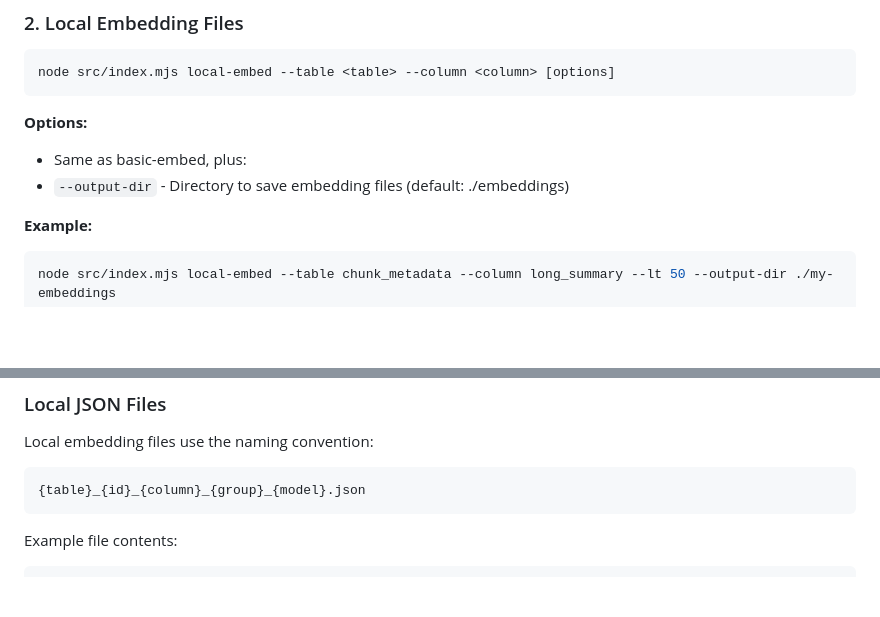
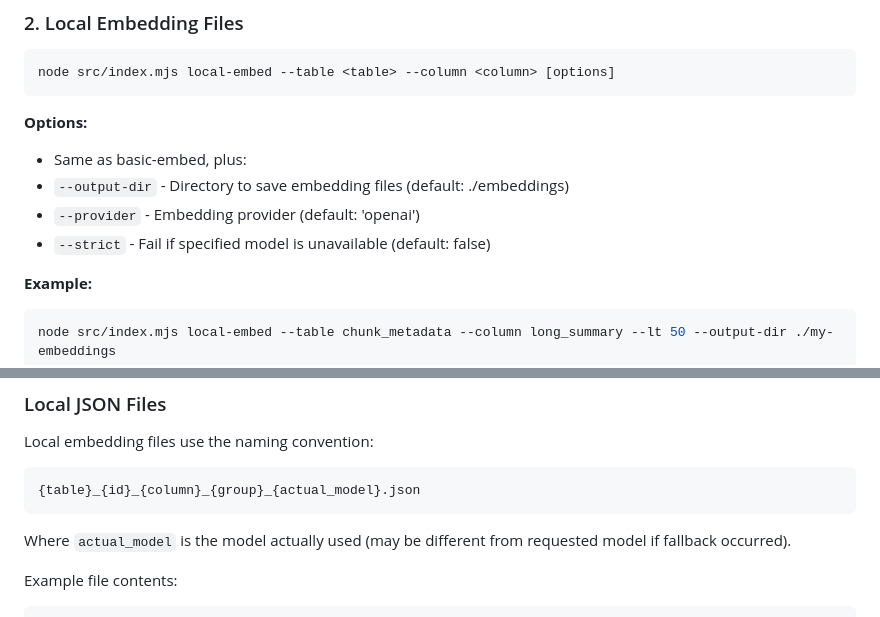
Before and after one commit to rayistern/DocumentAnalyzer, a Markdown page: docs/embeddings.md, 2 parts joined by grey strips. GitHub-like rendering; blank space fills up the shorter version.

````diff
--- a/docs/embeddings.md
+++ b/docs/embeddings.md
@@ -40,6 +41,8 @@ node src/index.mjs local-embed --table <table> --column <column> [options]
 **Options:**
 - Same as basic-embed, plus:
 - `--output-dir` - Directory to save embedding files (default: ./embeddings)
+- `--provider` - Embedding provider (default: 'openai')
+- `--strict` - Fail if specified model is unavailable (default: false)
 
 **Example:**
 ```bash
@@ -138,8 +189,10 @@ The unique constraint ensures you can have multiple embeddings for the same cont
 
 Local embedding files use the naming convention:
 ```
-{table}_{id}_{column}_{group}_{model}.json
+{table}_{id}_{column}_{group}_{actual_model}.json
 ```
+
+Where `actual_model` is the model actually used (may be different from requested model if fallback occurred).
 
 Example file contents:
 ```json
````
Also changed, not shown: other parts of docs/embeddings.md (+58 -4 lines).
